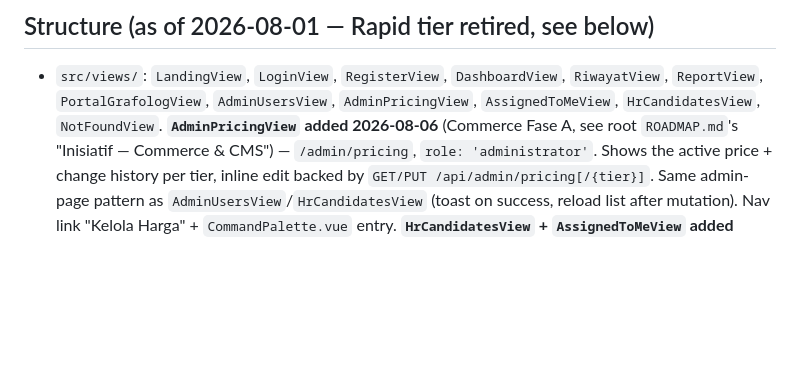
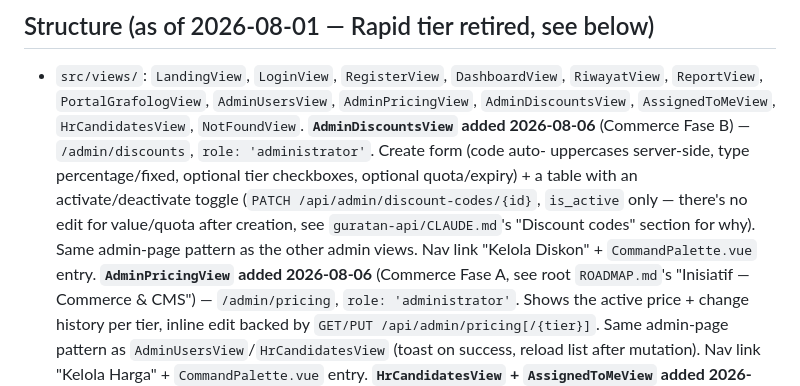
Before and after one commit to randisun05/grafolog, a Markdown page: CLAUDE.md, the part around the change. Rendered like a GitHub page; blank space fills up the shorter version.

Commit message:
Update CLAUDE.md for Commerce Fase B (AdminDiscountsView)
Co-Authored-By: Claude Sonnet 5 <noreply@anthropic.com>

```diff
--- a/CLAUDE.md
+++ b/CLAUDE.md
@@ -17,7 +17,16 @@ code on 2026-07-26 — no `CLAUDE.md` existed here before this one.
 
 - `src/views/`: `LandingView`, `LoginView`, `RegisterView`, `DashboardView`,
   `RiwayatView`, `ReportView`, `PortalGrafologView`, `AdminUsersView`,
-  `AdminPricingView`, `AssignedToMeView`, `HrCandidatesView`, `NotFoundView`.
+  `AdminPricingView`, `AdminDiscountsView`, `AssignedToMeView`,
+  `HrCandidatesView`, `NotFoundView`.
+  **`AdminDiscountsView` added 2026-08-06** (Commerce Fase B) —
+  `/admin/discounts`, `role: 'administrator'`. Create form (code auto-
+  uppercases server-side, type percentage/fixed, optional tier checkboxes,
+  optional quota/expiry) + a table with an activate/deactivate toggle
+  (`PATCH /api/admin/discount-codes/{id}`, `is_active` only — there's no
+  edit for value/quota after creation, see `guratan-api/CLAUDE.md`'s
+  "Discount codes" section for why). Same admin-page pattern as the other
+  admin views. Nav link "Kelola Diskon" + `CommandPalette.vue` entry.
   **`AdminPricingView` added 2026-08-06** (Commerce Fase A, see root
   `ROADMAP.md`'s "Inisiatif — Commerce & CMS") — `/admin/pricing`,
   `role: 'administrator'`. Shows the active price + change history per
```
